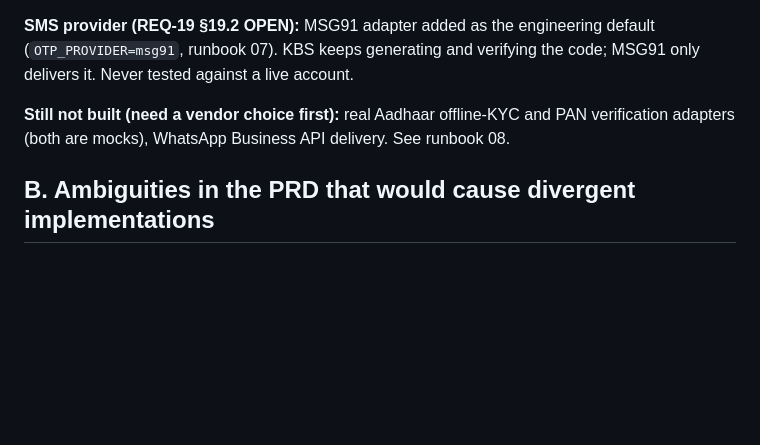
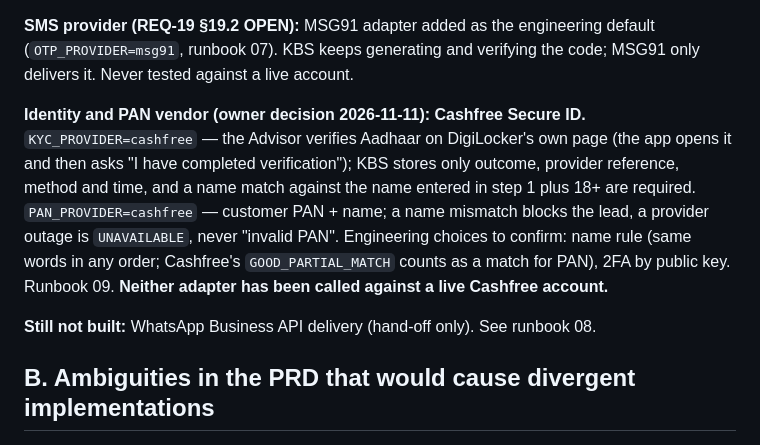
Before and after one commit to manoj1440/kbs-solutions, a Markdown page: DOCS/analysis/01-gap-analysis.md, the part around the change. GitHub-like rendering; blank space fills up the shorter version.

```diff
--- a/DOCS/analysis/01-gap-analysis.md
+++ b/DOCS/analysis/01-gap-analysis.md
@@ -133,7 +133,9 @@ Also: the Manager sees their own Agent Codes in the app; a failed SMS send retur
 
 **SMS provider (REQ-19 §19.2 OPEN):** MSG91 adapter added as the engineering default (`OTP_PROVIDER=msg91`, runbook 07). KBS keeps generating and verifying the code; MSG91 only delivers it. Never tested against a live account.
 
-**Still not built (need a vendor choice first):** real Aadhaar offline-KYC and PAN verification adapters (both are mocks), WhatsApp Business API delivery. See runbook 08.
+**Identity and PAN vendor (owner decision 2026-11-11): Cashfree Secure ID.** `KYC_PROVIDER=cashfree` — the Advisor verifies Aadhaar on DigiLocker's own page (the app opens it and then asks "I have completed verification"); KBS stores only outcome, provider reference, method and time, and a name match against the name entered in step 1 plus 18+ are required. `PAN_PROVIDER=cashfree` — customer PAN + name; a name mismatch blocks the lead, a provider outage is `UNAVAILABLE`, never "invalid PAN". Engineering choices to confirm: name rule (same words in any order; Cashfree's `GOOD_PARTIAL_MATCH` counts as a match for PAN), 2FA by public key. Runbook 09. **Neither adapter has been called against a live Cashfree account.**
+
+**Still not built:** WhatsApp Business API delivery (hand-off only). See runbook 08.
 
 ## B. Ambiguities in the PRD that would cause divergent implementations
 
```
Also changed, not shown: DOCS/PROGRESS.md (+2 -0 lines), DOCS/runbooks/08-production-go-live.md (+2 -2 lines).
